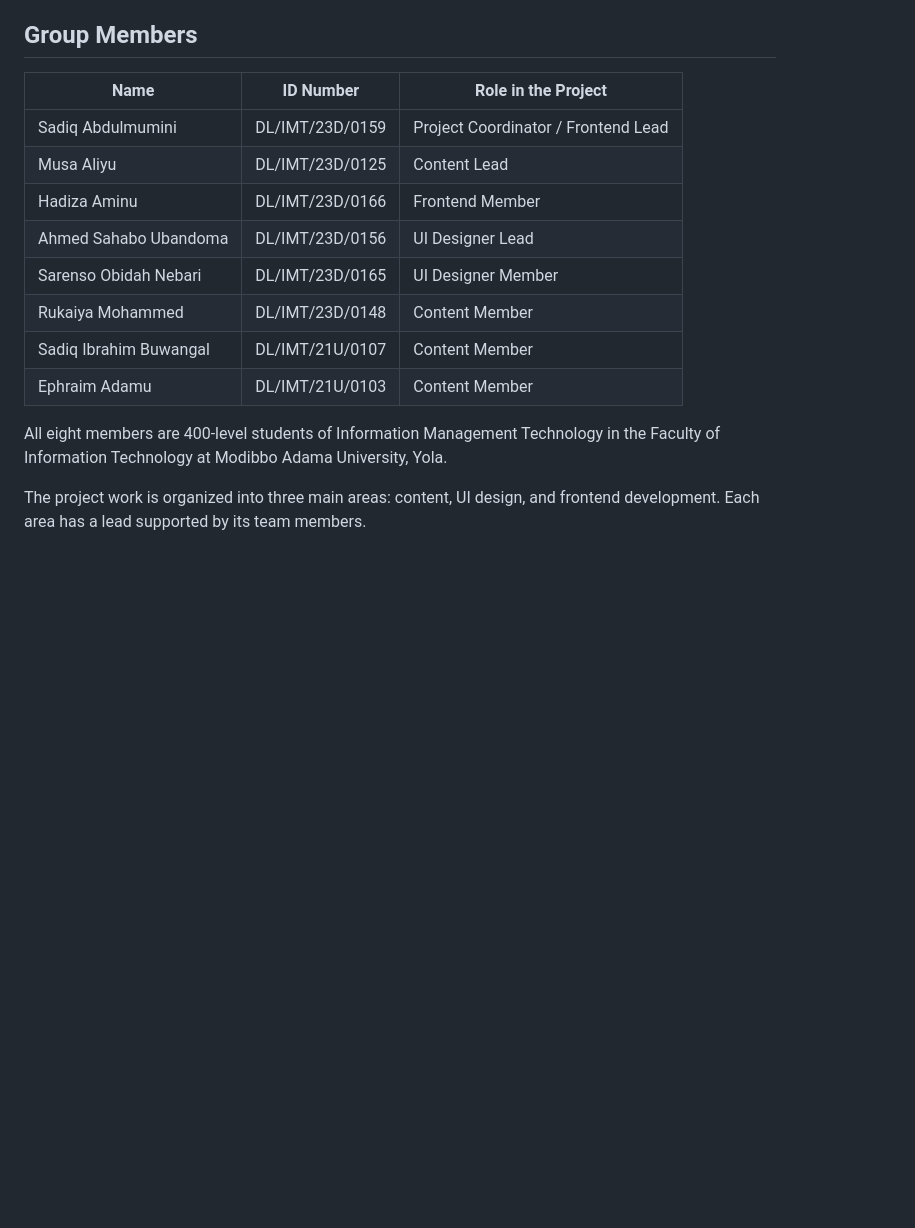
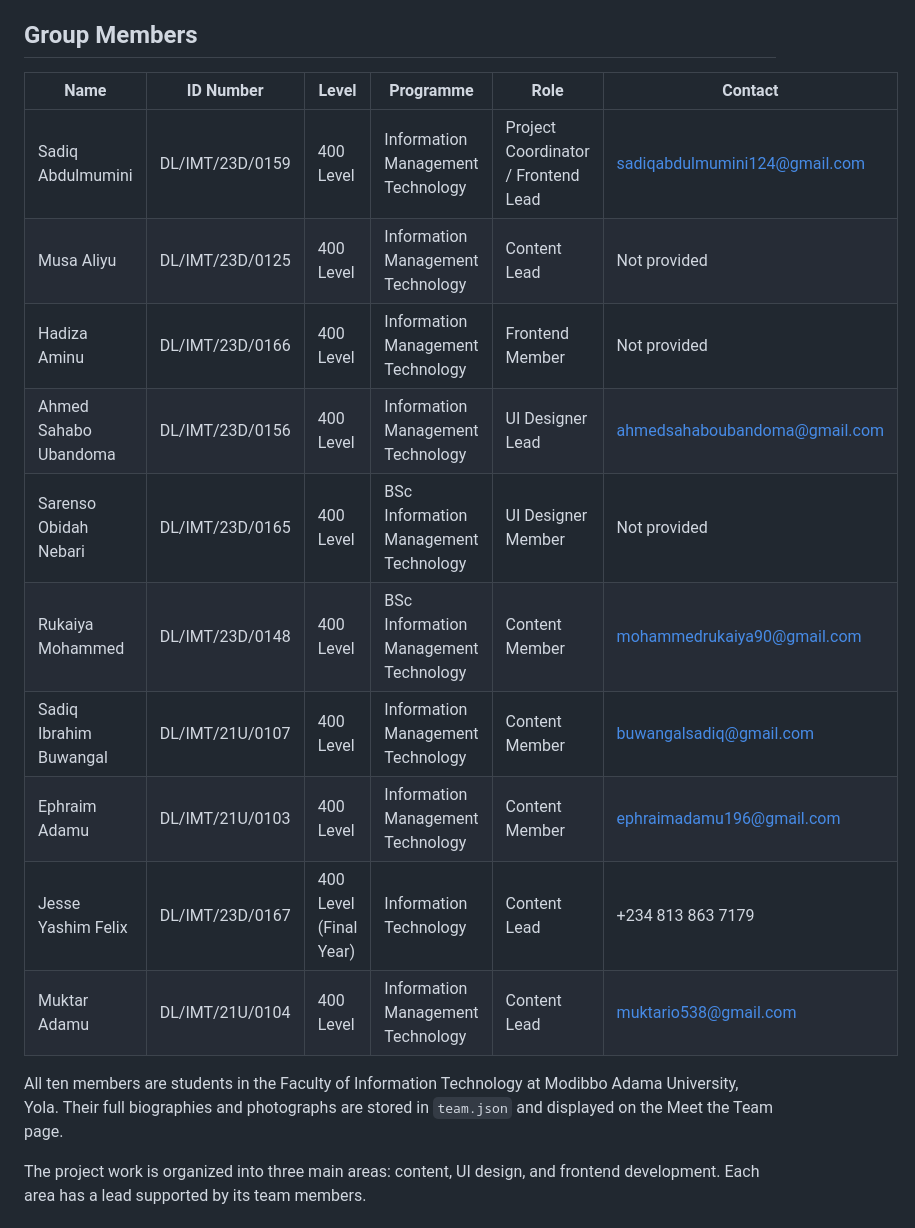
Before and after one commit to sadiqabdulmumini124-wq/group-a, a Markdown page: README.md, the part around the change. Drawn GitHub-style; blank space fills up the shorter version.

```diff
--- a/README.md
+++ b/README.md
@@ -4,18 +4,20 @@ Tasty Bites Restaurant is a responsive restaurant website developed by Group A a
 
 ## Group Members
 
-| Name | ID Number | Role in the Project |
-| --- | --- | --- |
-| Sadiq Abdulmumini | DL/IMT/23D/0159 | Project Coordinator / Frontend Lead |
-| Musa Aliyu | DL/IMT/23D/0125 | Content Lead |
-| Hadiza Aminu | DL/IMT/23D/0166 | Frontend Member |
-| Ahmed Sahabo Ubandoma | DL/IMT/23D/0156 | UI Designer Lead |
-| Sarenso Obidah Nebari | DL/IMT/23D/0165 | UI Designer Member |
-| Rukaiya Mohammed | DL/IMT/23D/0148 | Content Member |
-| Sadiq Ibrahim Buwangal | DL/IMT/21U/0107 | Content Member |
-| Ephraim Adamu | DL/IMT/21U/0103 | Content Member |
+| Name | ID Number | Level | Programme | Role | Contact |
+| --- | --- | --- | --- | --- | --- |
+| Sadiq Abdulmumini | DL/IMT/23D/0159 | 400 Level | Information Management Technology | Project Coordinator / Frontend Lead | sadiqabdulmumini124@gmail.com |
+| Musa Aliyu | DL/IMT/23D/0125 | 400 Level | Information Management Technology | Content Lead | Not provided |
+| Hadiza Aminu | DL/IMT/23D/0166 | 400 Level | Information Management Technology | Frontend Member | Not provided |
+| Ahmed Sahabo Ubandoma | DL/IMT/23D/0156 | 400 Level | Information Management Technology | UI Designer Lead | ahmedsahaboubandoma@gmail.com |
+| Sarenso Obidah Nebari | DL/IMT/23D/0165 | 400 Level | BSc Information Management Technology | UI Designer Member | Not provided |
+| Rukaiya Mohammed | DL/IMT/23D/0148 | 400 Level | BSc Information Management Technology | Content Member | mohammedrukaiya90@gmail.com |
+| Sadiq Ibrahim Buwangal | DL/IMT/21U/0107 | 400 Level | Information Management Technology | Content Member | buwangalsadiq@gmail.com |
+| Ephraim Adamu | DL/IMT/21U/0103 | 400 Level | Information Management Technology | Content Member | ephraimadamu196@gmail.com |
+| Jesse Yashim Felix | DL/IMT/23D/0167 | 400 Level (Final Year) | Information Technology | Content Lead | +234 813 863 7179 |
+| Muktar Adamu | DL/IMT/21U/0104 | 400 Level | Information Management Technology | Content Lead | muktario538@gmail.com |
 
-All eight members are 400-level students of Information Management Technology in the Faculty of Information Technology at Modibbo Adama University, Yola.
+All ten members are students in the Faculty of Information Technology at Modibbo Adama University, Yola. Their full biographies and photographs are stored in `team.json` and displayed on the Meet the Team page.
 
 The project work is organized into three main areas: content, UI design, and frontend development. Each area has a lead supported by its team members.
 
```
